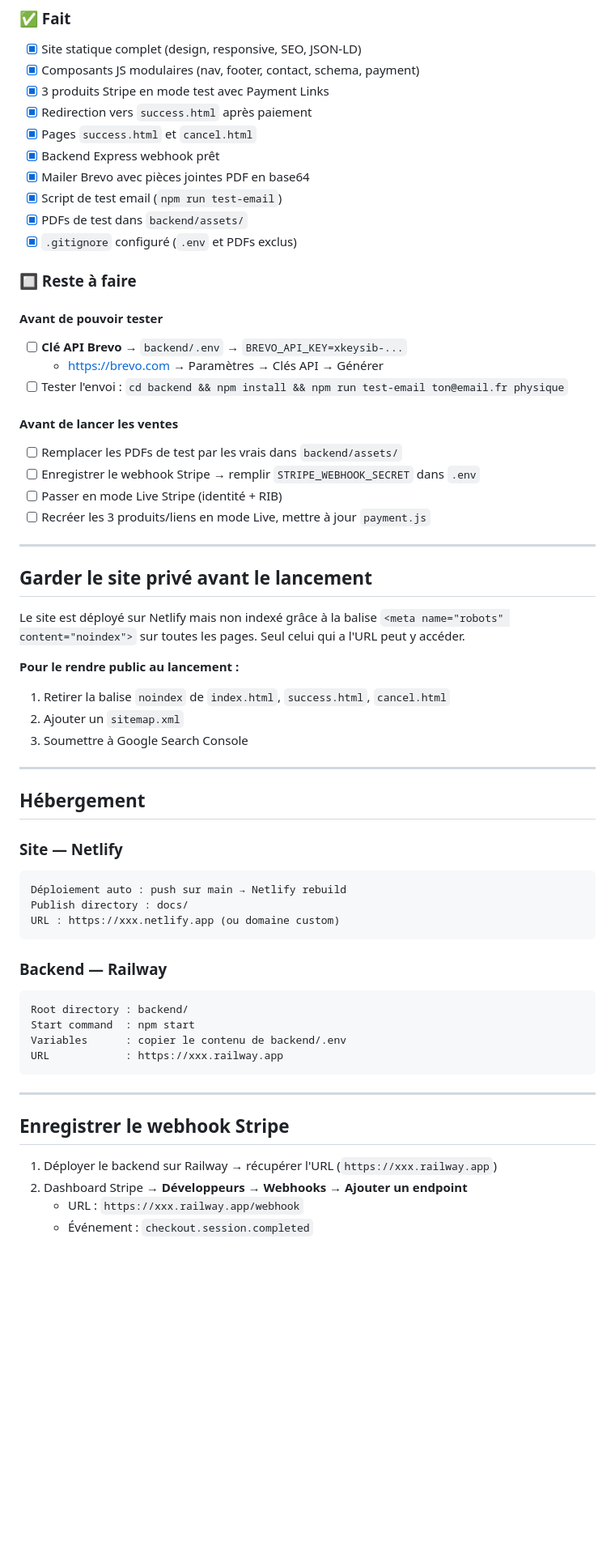
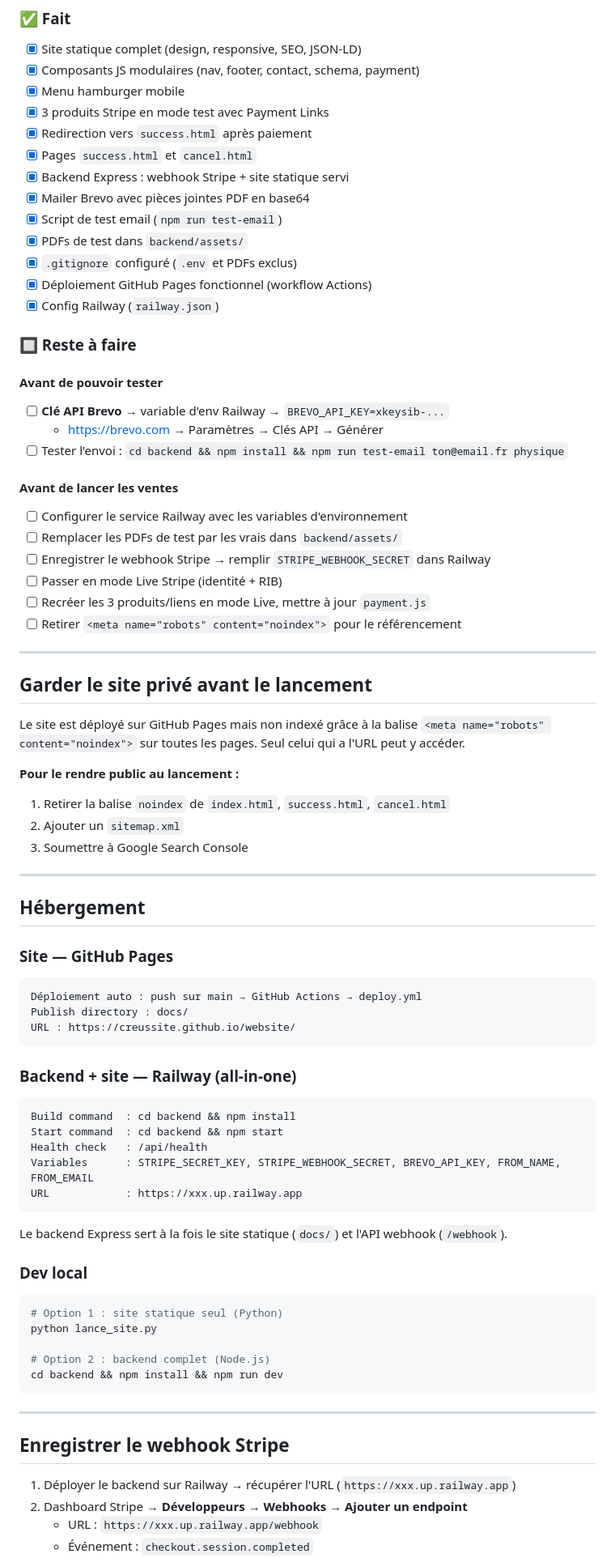
Before and after one commit to CReussite/website, a Markdown page: README.md, the part around one of its changes. Shown at 81% size. Drawn GitHub-style; blank space fills up the shorter version.

Commit message:
Met à jour README : GitHub Pages + Railway all-in-one, supprime Netlify

````diff
--- a/README.md
+++ b/README.md
@@ -72,33 +77,38 @@ CReussite/
 ### ✅ Fait
 - [x] Site statique complet (design, responsive, SEO, JSON-LD)
 - [x] Composants JS modulaires (nav, footer, contact, schema, payment)
+- [x] Menu hamburger mobile
 - [x] 3 produits Stripe en mode test avec Payment Links
 - [x] Redirection vers `success.html` après paiement
 - [x] Pages `success.html` et `cancel.html`
-- [x] Backend Express webhook prêt
+- [x] Backend Express : webhook Stripe + site statique servi
 - [x] Mailer Brevo avec pièces jointes PDF en base64
 - [x] Script de test email (`npm run test-email`)
 - [x] PDFs de test dans `backend/assets/`
 - [x] `.gitignore` configuré (`.env` et PDFs exclus)
+- [x] Déploiement GitHub Pages fonctionnel (workflow Actions)
+- [x] Config Railway (`railway.json`)
 
 ### 🔲 Reste à faire
 
 #### Avant de pouvoir tester
-- [ ] **Clé API Brevo** → `backend/.env` → `BREVO_API_KEY=xkeysib-...`
+- [ ] **Clé API Brevo** → variable d'env Railway → `BREVO_API_KEY=xkeysib-...`
   - https://brevo.com → Paramètres → Clés API → Générer
 - [ ] Tester l'envoi : `cd backend && npm install && npm run test-email ton@email.fr physique`
 
 #### Avant de lancer les ventes
+- [ ] Configurer le service Railway avec les variables d'environnement
 - [ ] Remplacer les PDFs de test par les vrais dans `backend/assets/`
-- [ ] Enregistrer le webhook Stripe → remplir `STRIPE_WEBHOOK_SECRET` dans `.env`
+- [ ] Enregistrer le webhook Stripe → remplir `STRIPE_WEBHOOK_SECRET` dans Railway
 - [ ] Passer en mode Live Stripe (identité + RIB)
 - [ ] Recréer les 3 produits/liens en mode Live, mettre à jour `payment.js`
+- [ ] Retirer `<meta name="robots" content="noindex">` pour le référencement
 
 ---
 
 ## Garder le site privé avant le lancement
 
-Le site est déployé sur Netlify mais non indexé grâce à la balise `<meta name="robots" content="noindex">` sur toutes les pages. Seul celui qui a l'URL peut y accéder.
+Le site est déployé sur GitHub Pages mais non indexé grâce à la balise `<meta name="robots" content="noindex">` sur toutes les pages. Seul celui qui a l'URL peut y accéder.
 
 **Pour le rendre public au lancement :**
 1. Retirer la balise `noindex` de `index.html`, `success.html`, `cancel.html`
@@ -109,26 +119,38 @@ Le site est déployé sur Netlify mais non indexé grâce à la balise `<meta na
 
 ## Hébergement
 
-### Site — Netlify
+### Site — GitHub Pages
 ```
-Déploiement auto : push sur main → Netlify rebuild
+Déploiement auto : push sur main → GitHub Actions → deploy.yml
 Publish directory : docs/
-URL : https://xxx.netlify.app (ou domaine custom)
+URL : https://creussite.github.io/website/
 ```
 
-### Backend — Railway
+### Backend + site — Railway (all-in-one)
 ```
-Root directory : backend/
-Start command  : npm start
-Variables      : copier le contenu de backend/.env
-URL            : https://xxx.railway.app
+Build command  : cd backend && npm install
+Start command  : cd backend && npm start
+Health check   : /api/health
+Variables      : STRIPE_SECRET_KEY, STRIPE_WEBHOOK_SECRET, BREVO_API_KEY, FROM_NAME, FROM_EMAIL
+URL            : https://xxx.up.railway.app
+```
+
+Le backend Express sert à la fois le site statique (`docs/`) et l'API webhook (`/webhook`).
+
+### Dev local
+```bash
+# Option 1 : site statique seul (Python)
+python lance_site.py
+
+# Option 2 : backend complet (Node.js)
+cd backend && npm install && npm run dev
 ```
 
 ---
 
 ## Enregistrer le webhook Stripe
 
-1. Déployer le backend sur Railway → récupérer l'URL (`https://xxx.railway.app`)
+1. Déployer le backend sur Railway → récupérer l'URL (`https://xxx.up.railway.app`)
 2. Dashboard Stripe → **Développeurs → Webhooks → Ajouter un endpoint**
-   - URL : `https://xxx.railway.app/webhook`
+   - URL : `https://xxx.up.railway.app/webhook`
    - Événement : `checkout.session.completed`
````
Also changed, not shown: other parts of README.md (+17 -12 lines).
